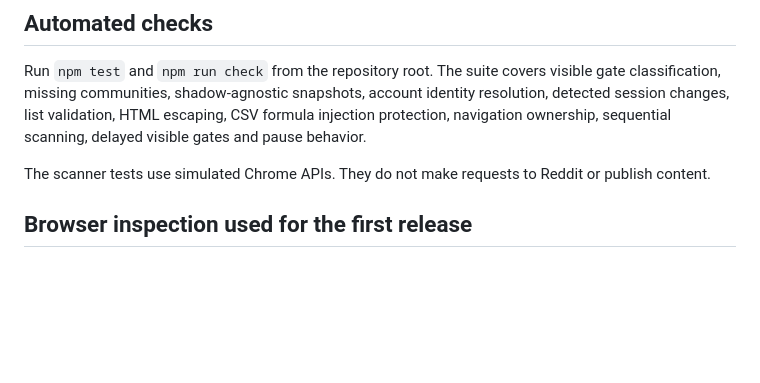
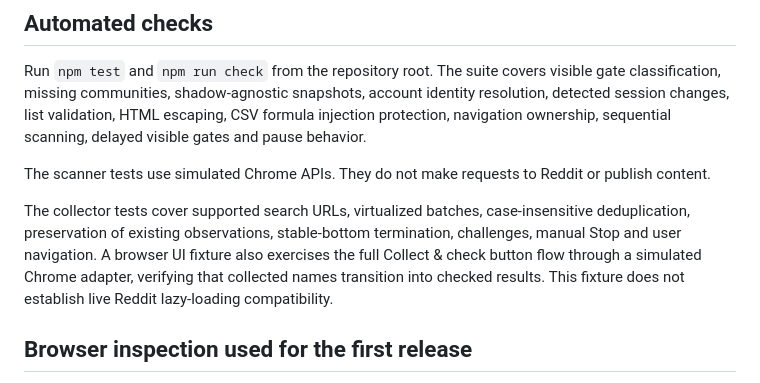
Before and after one commit to sunch0x/reddit-preflight, a Markdown page: docs/TESTING.md, the part around the change. Drawn GitHub-style; blank space fills up the shorter version.

```diff
--- a/docs/TESTING.md
+++ b/docs/TESTING.md
@@ -5,6 +5,8 @@
 Run `npm test` and `npm run check` from the repository root. The suite covers visible gate classification, missing communities, shadow-agnostic snapshots, account identity resolution, detected session changes, list validation, HTML escaping, CSV formula injection protection, navigation ownership, sequential scanning, delayed visible gates and pause behavior.
 
 The scanner tests use simulated Chrome APIs. They do not make requests to Reddit or publish content.
+
+The collector tests cover supported search URLs, virtualized batches, case-insensitive deduplication, preservation of existing observations, stable-bottom termination, challenges, manual Stop and user navigation. A browser UI fixture also exercises the full Collect & check button flow through a simulated Chrome adapter, verifying that collected names transition into checked results. This fixture does not establish live Reddit lazy-loading compatibility.
 
 ## Browser inspection used for the first release
 
```
Also changed, not shown: PRIVACY.md (+2 -0 lines), README.md (+13 -0 lines), docs/assets/dashboard.png, 12 other files.
